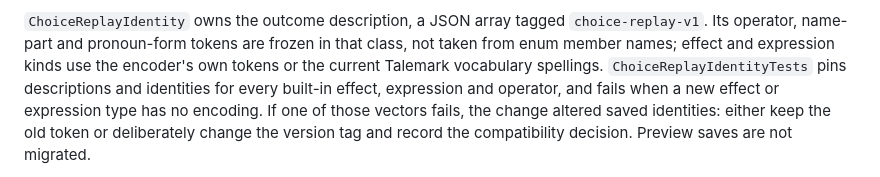
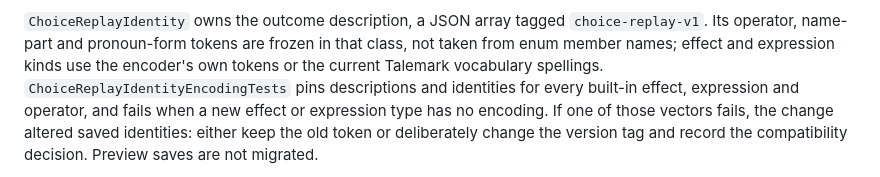
Before and after one commit to squid-farm/talewright, a Markdown page: docs/developer/save-format.md, the part around the change. Rendered like a GitHub page.

Commit message:
docs: point to replay identity encoding vectors (#547)
Co-authored-by: Copilot <223556219+Copilot@users.noreply.github.com>

```diff
--- a/docs/developer/save-format.md
+++ b/docs/developer/save-format.md
@@ -110,7 +110,7 @@ regardless of their current tag eligibility; removed destinations still reject t
 `ChoiceReplayIdentity` owns the outcome description, a JSON array tagged `choice-replay-v1`. Its
 operator, name-part and pronoun-form tokens are frozen in that class, not taken from enum member
 names; effect and expression kinds use the encoder's own tokens or the current Talemark vocabulary
-spellings. `ChoiceReplayIdentityTests` pins descriptions and identities for every built-in effect,
+spellings. `ChoiceReplayIdentityEncodingTests` pins descriptions and identities for every built-in effect,
 expression and operator, and fails when a new effect or expression type has no encoding. If one of
 those vectors fails, the change altered saved identities: either keep the old token or deliberately
 change the version tag and record the compatibility decision. Preview saves are not migrated.
```
